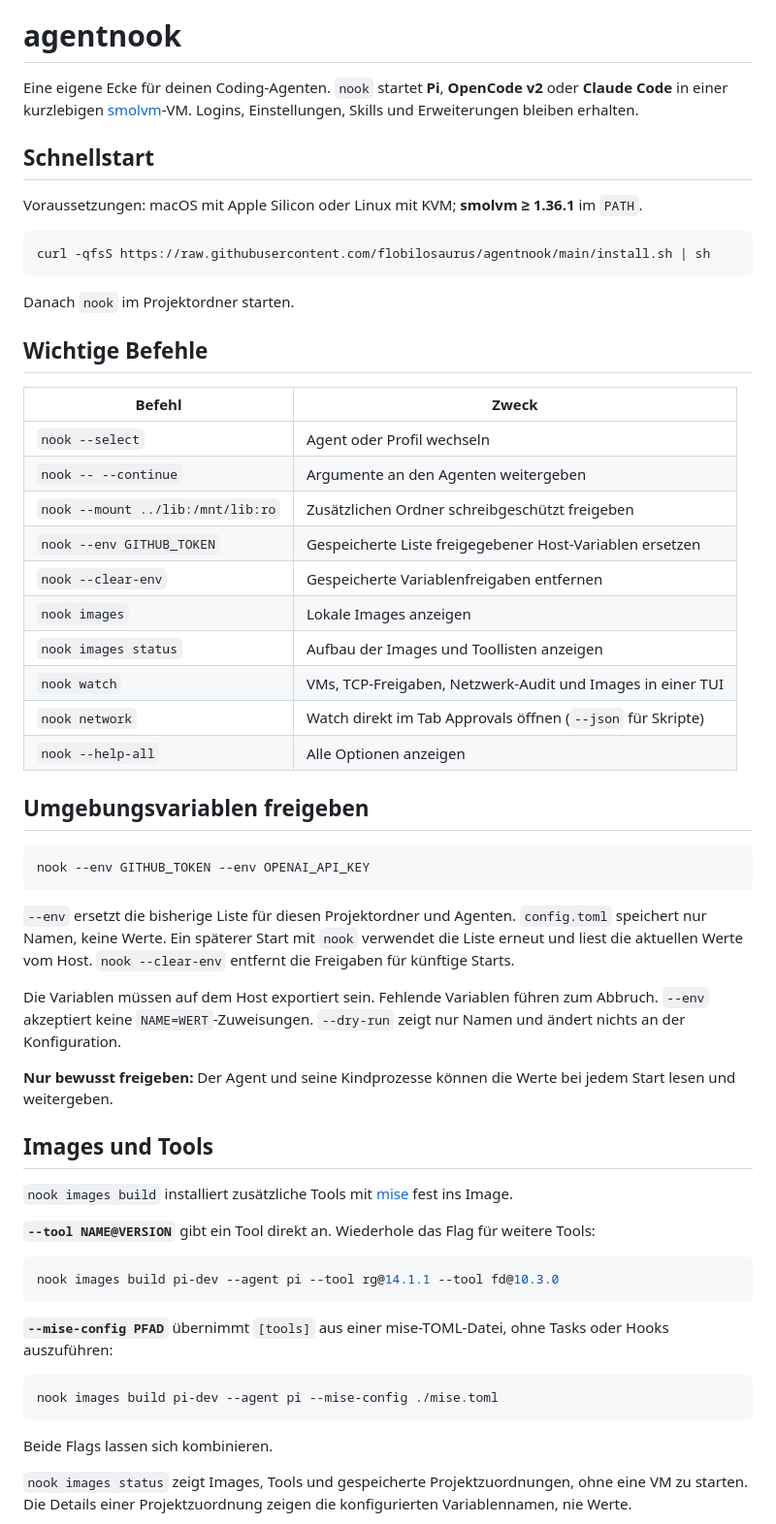
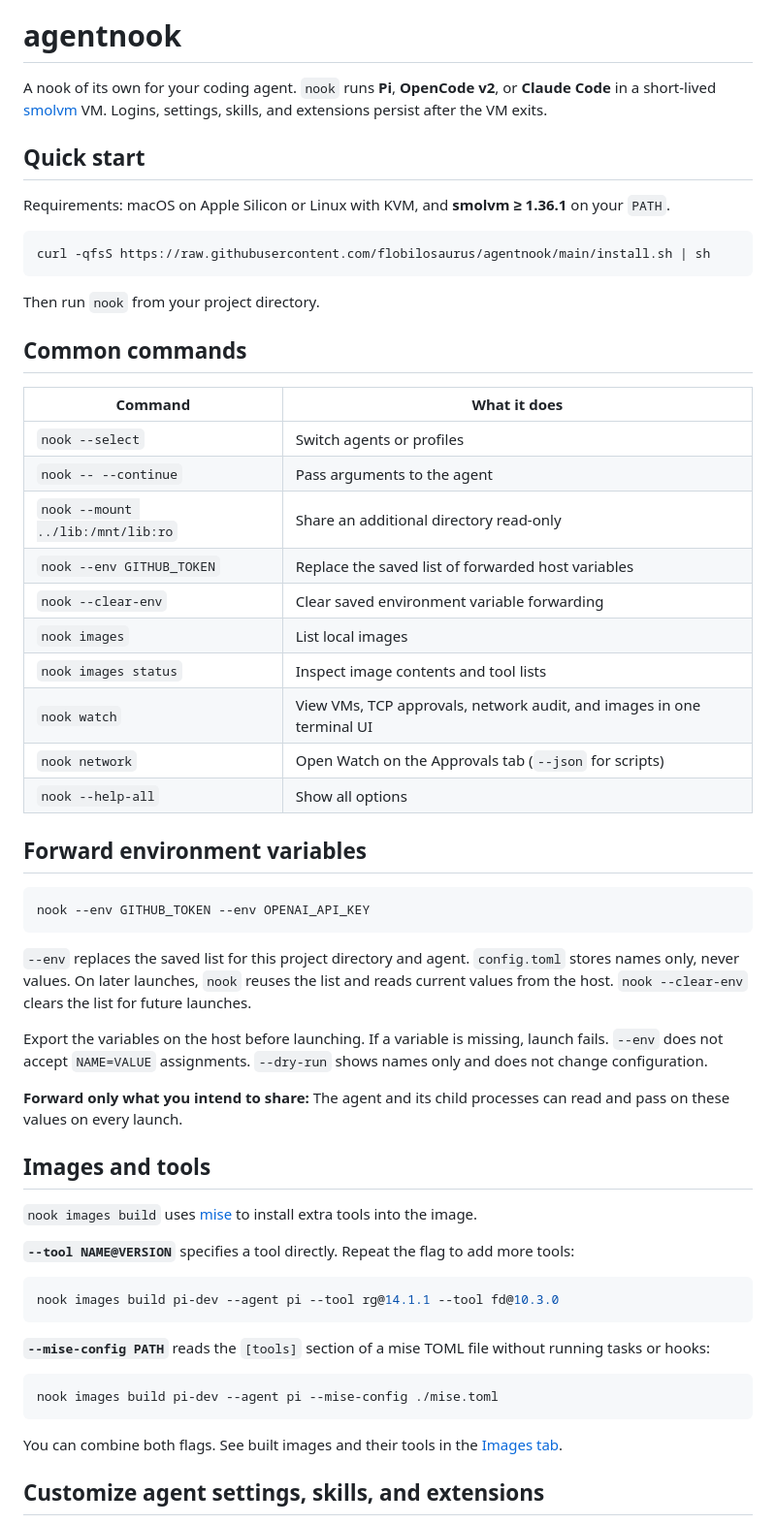
Before and after one commit to flobilosaurus/agentnook, a Markdown page: README.md, the part around one of its changes. Shown at 97% size. GitHub-like rendering.

````diff
--- a/README.md
+++ b/README.md
@@ -4,62 +4,62 @@
 
 # agentnook
 
-Eine eigene Ecke für deinen Coding-Agenten. `nook` startet **Pi**, **OpenCode v2** oder **Claude Code** in einer kurzlebigen [smolvm](https://github.com/smol-machines/smolvm)-VM. Logins, Einstellungen, Skills und Erweiterungen bleiben erhalten.
+A nook of its own for your coding agent. `nook` runs **Pi**, **OpenCode v2**, or **Claude Code** in a short-lived [smolvm](https://github.com/smol-machines/smolvm) VM. Logins, settings, skills, and extensions persist after the VM exits.
 
-## Schnellstart
+## Quick start
 
-Voraussetzungen: macOS mit Apple Silicon oder Linux mit KVM; **smolvm ≥ 1.36.1** im `PATH`.
+Requirements: macOS on Apple Silicon or Linux with KVM, and **smolvm ≥ 1.36.1** on your `PATH`.
 
 ```sh
 curl -qfsS https://raw.githubusercontent.com/flobilosaurus/agentnook/main/install.sh | sh
 ```
 
-Danach `nook` im Projektordner starten.
+Then run `nook` from your project directory.
 
-## Wichtige Befehle
+## Common commands
 
-| Befehl | Zweck |
+| Command | What it does |
 | --- | --- |
-| `nook --select` | Agent oder Profil wechseln |
-| `nook -- --continue` | Argumente an den Agenten weitergeben |
-| `nook --mount ../lib:/mnt/lib:ro` | Zusätzlichen Ordner schreibgeschützt freigeben |
-| `nook --env GITHUB_TOKEN` | Gespeicherte Liste freigegebener Host-Variablen ersetzen |
-| `nook --clear-env` | Gespeicherte Variablenfreigaben entfernen |
-| `nook images` | Lokale Images anzeigen |
-| `nook images status` | Aufbau der Images und Toollisten anzeigen |
-| `nook watch` | VMs, TCP-Freigaben, Netzwerk-Audit und Images in einer TUI |
-| `nook network` | Watch direkt im Tab Approvals öffnen (`--json` für Skripte) |
-| `nook --help-all` | Alle Optionen anzeigen |
+| `nook --select` | Switch agents or profiles |
+| `nook -- --continue` | Pass arguments to the agent |
+| `nook --mount ../lib:/mnt/lib:ro` | Share an additional directory read-only |
+| `nook --env GITHUB_TOKEN` | Replace the saved list of forwarded host variables |
+| `nook --clear-env` | Clear saved environment variable forwarding |
+| `nook images` | List local images |
+| `nook images status` | Inspect image contents and tool lists |
+| `nook watch` | View VMs, TCP approvals, network audit, and images in one terminal UI |
+| `nook network` | Open Watch on the Approvals tab (`--json` for scripts) |
+| `nook --help-all` | Show all options |
 
-## Umgebungsvariablen freigeben
+## Forward environment variables
 
 ```sh
 nook --env GITHUB_TOKEN --env OPENAI_API_KEY
 ```
 
-`--env` ersetzt die bisherige Liste für diesen Projektordner und Agenten. `config.toml` speichert nur Namen, keine Werte. Ein späterer Start mit `nook` verwendet die Liste erneut und liest die aktuellen Werte vom Host. `nook --clear-env` entfernt die Freigaben für künftige Starts.
+`--env` replaces the saved list for this project directory and agent. `config.toml` stores names only, never values. On later launches, `nook` reuses the list and reads current values from the host. `nook --clear-env` clears the list for future launches.
 
-Die Variablen müssen auf dem Host exportiert sein. Fehlende Variablen führen zum Abbruch. `--env` akzeptiert keine `NAME=WERT`-Zuweisungen. `--dry-run` zeigt nur Namen und ändert nichts an der Konfiguration.
+Export the variables on the host before launching. If a variable is missing, launch fails. `--env` does not accept `NAME=VALUE` assignments. `--dry-run` shows names only and does not change configuration.
 
-**Nur bewusst freigeben:** Der Agent und seine Kindprozesse können die Werte bei jedem Start lesen und weitergeben.
+**Forward only what you intend to share:** The agent and its child processes can read and pass on these values on every launch.
 
-## Images und Tools
+## Images and tools
 
-`nook images build` installiert zusätzliche Tools mit [mise](https://mise.jdx.dev/) fest ins Image.
+`nook images build` uses [mise](https://mise.jdx.dev/) to install extra tools into the image.
 
-**`--tool NAME@VERSION`** gibt ein Tool direkt an. Wiederhole das Flag für weitere Tools:
+**`--tool NAME@VERSION`** specifies a tool directly. Repeat the flag to add more tools:
 
 ```sh
 nook images build pi-dev --agent pi --tool rg@14.1.1 --tool fd@10.3.0
 ```
 
-**`--mise-config PFAD`** übernimmt `[tools]` aus einer mise-TOML-Datei, ohne Tasks oder Hooks auszuführen:
+**`--mise-config PATH`** reads the `[tools]` section of a mise TOML file without running tasks or hooks:
 
 ```sh
 nook images build pi-dev --agent pi --mise-config ./mise.toml
 ```
 
-Beide Flags lassen sich kombinieren.
+You can combine both flags. See built images and their tools in the [Images tab](#4-images).
 
-`nook images status` zeigt Images, Tools und gespeicherte Projektzuordnungen, ohne eine VM zu starten. Die Details einer Projektzuordnung zeigen die konfigurierten Variablennamen, nie Werte.
+## Customize agent settings, skills, and extensions
 
````
Also changed, not shown: other parts of README.md (+35 -32 lines), docs/screenshots/images-status.png, docs/screenshots/network-history.png, docs/screenshots/network.png, docs/screenshots/watch.png.
